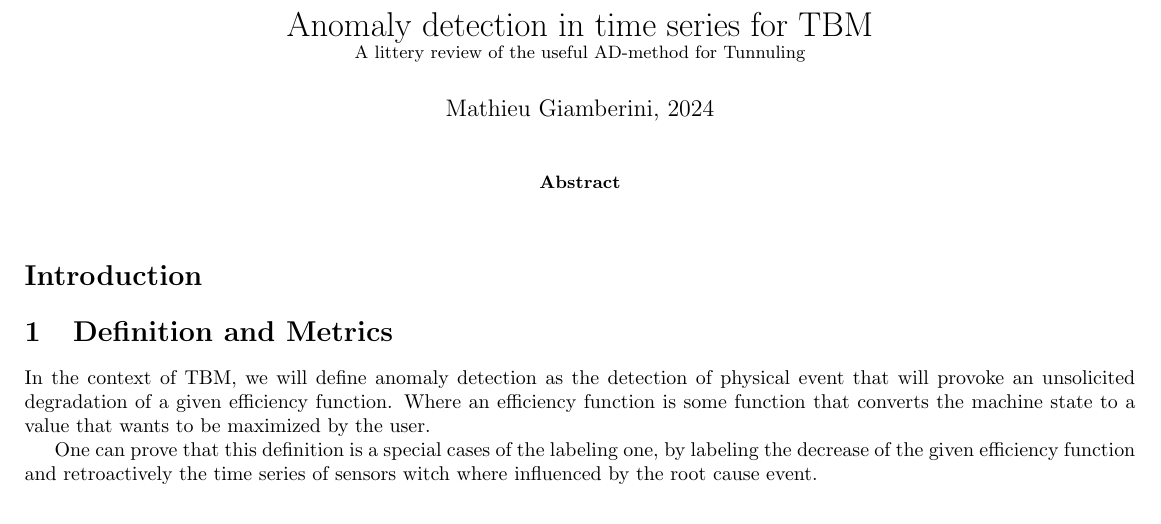
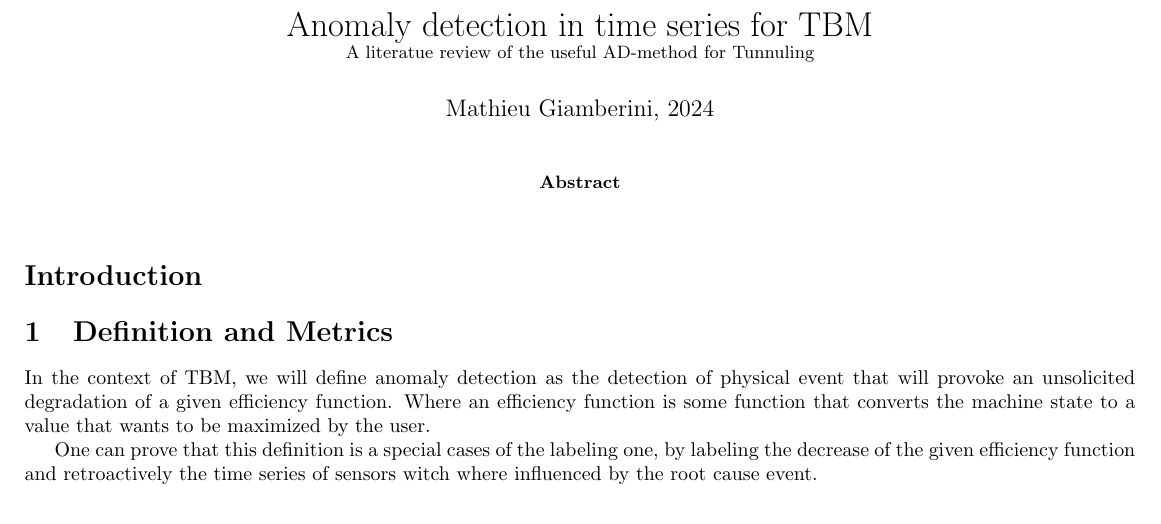
Before and after one commit to Mathieu-Giamberini/Anomalies_detection-literature_review, a LaTeX paper (2_theReview/main/main.tex): part of the page, cut so that both start at the same text. Compiled offline with pdfLaTeX.

Commit message:
main.tex : Spelling correction

```diff
--- a/2_theReview/main/main.tex
+++ b/2_theReview/main/main.tex
@@ -4,7 +4,7 @@
 
 \usepackage{subfiles} %import last
 
-\title{Anomaly detection in time series for TBM \\ \small{A littery review of the useful AD-method for Tunnuling}}
+\title{Anomaly detection in time series for TBM \\ \small{A literatue review of the useful AD-method for Tunnuling}}
 \author{Mathieu Giamberini, 2024}
 \date{}
 
```
Also changed, not shown: 2_theReview/main/main.pdf.
